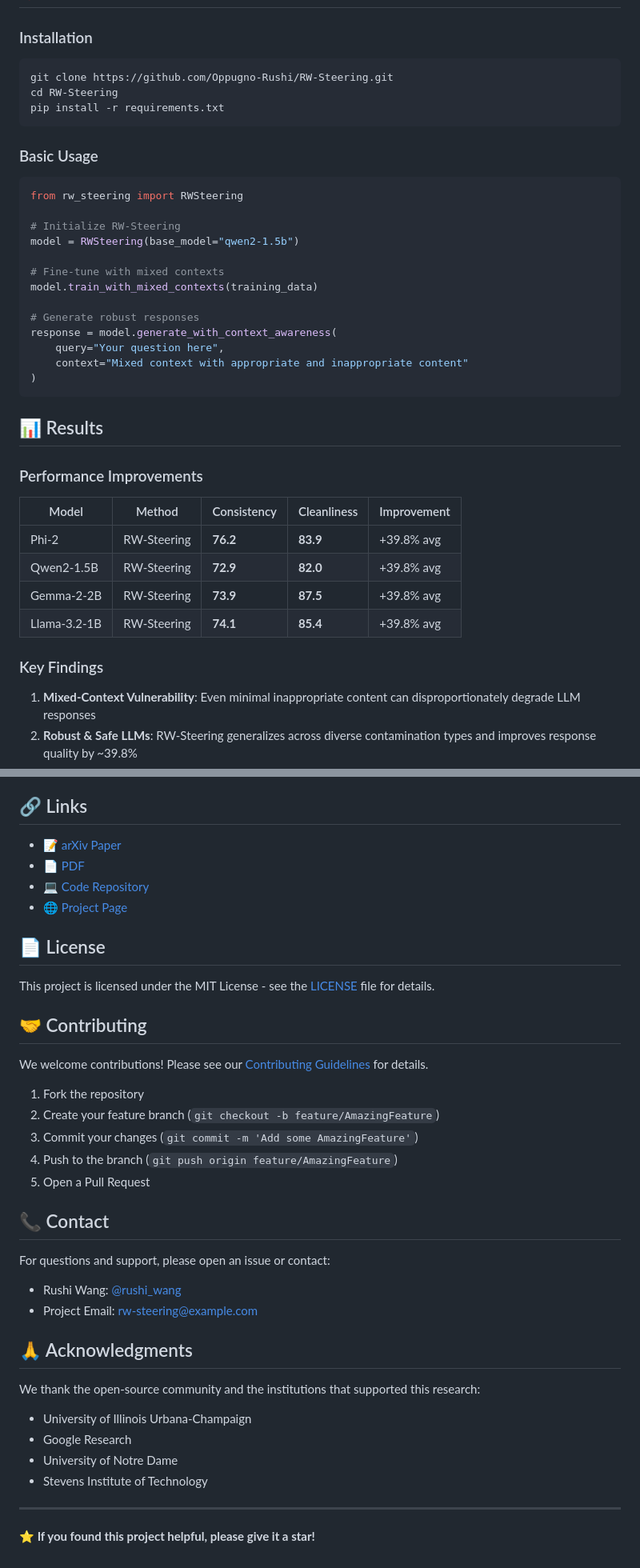
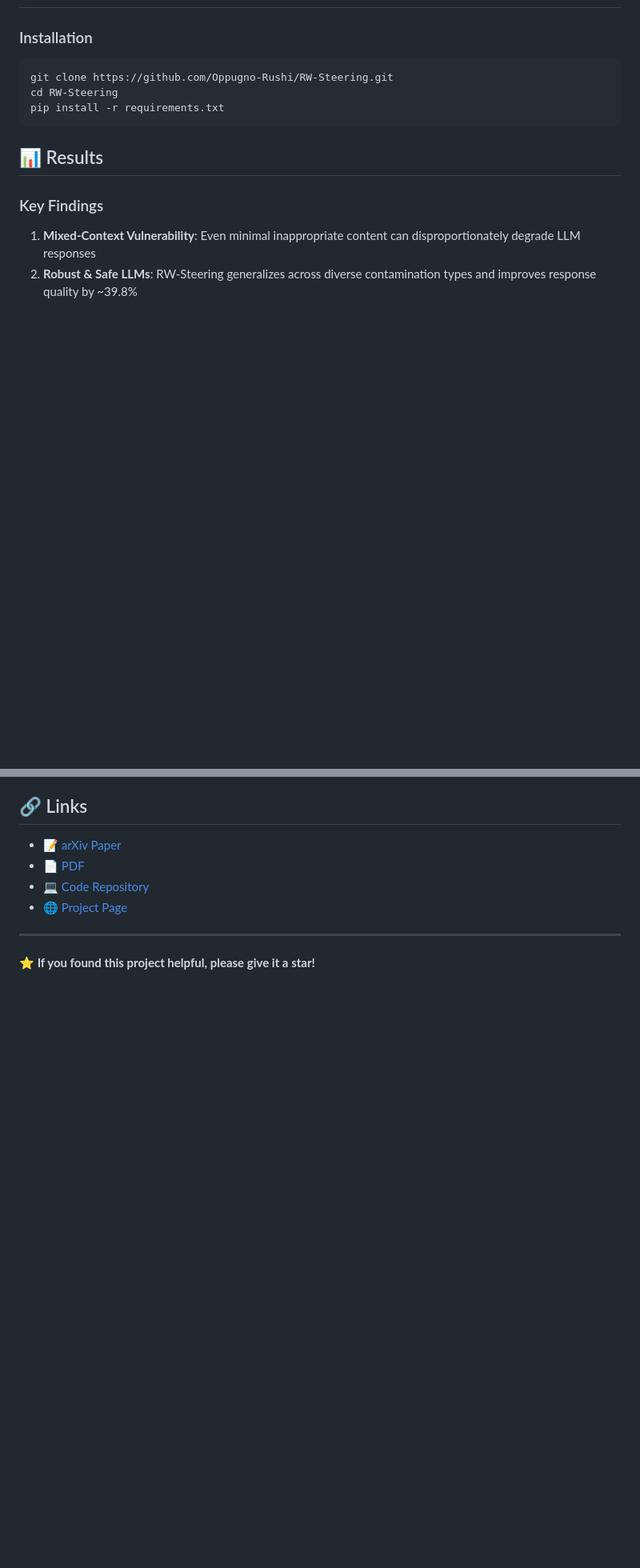
Before and after one commit to Oppugno-Rushi/rw-steering-page, a Markdown page: README.md, 2 parts joined by grey strips. Shown: that part at 80% size. Drawn GitHub-style; blank space fills up the shorter version.

````diff
--- a/README.md
+++ b/README.md
@@ -28,34 +26,7 @@ cd RW-Steering
 pip install -r requirements.txt
 ```
 
-### Basic Usage
-
-```python
-from rw_steering import RWSteering
-
-# Initialize RW-Steering
-model = RWSteering(base_model="qwen2-1.5b")
-
-# Fine-tune with mixed contexts
-model.train_with_mixed_contexts(training_data)
-
-# Generate robust responses
-response = model.generate_with_context_awareness(
-    query="Your question here",
-    context="Mixed context with appropriate and inappropriate content"
-)
-```
-
 ## 📊 Results
-
-### Performance Improvements
-
-| Model | Method | Consistency | Cleanliness | Improvement |
-|-------|--------|-------------|-------------|-------------|
-| Phi-2 | RW-Steering | **76.2** | **83.9** | +39.8% avg |
-| Qwen2-1.5B | RW-Steering | **72.9** | **82.0** | +39.8% avg |
-| Gemma-2-2B | RW-Steering | **73.9** | **87.5** | +39.8% avg |
-| Llama-3.2-1B | RW-Steering | **74.1** | **85.4** | +39.8% avg |
 
 ### Key Findings
 
@@ -161,34 +82,6 @@ If you find RW-Steering useful in your research, please cite our work:
 - [💻 Code Repository](https://github.com/Oppugno-Rushi/RW-Steering)
 - [🌐 Project Page](https://oppugno-rushi.github.io/rw-steering-page/)
 
-## 📄 License
-
-This project is licensed under the MIT License - see the [LICENSE](LICENSE) file for details.
-
-## 🤝 Contributing
-
-We welcome contributions! Please see our [Contributing Guidelines](CONTRIBUTING.md) for details.
-
-1. Fork the repository
-2. Create your feature branch (`git checkout -b feature/AmazingFeature`)
-3. Commit your changes (`git commit -m 'Add some AmazingFeature'`)
-4. Push to the branch (`git push origin feature/AmazingFeature`)
-5. Open a Pull Request
-
-## 📞 Contact
-
-For questions and support, please open an issue or contact:
-- Rushi Wang: [@rushi_wang](https://github.com/Oppugno-Rushi)
-- Project Email: rw-steering@example.com
-
-## 🙏 Acknowledgments
-
-We thank the open-source community and the institutions that supported this research:
-- University of Illinois Urbana-Champaign
-- Google Research
-- University of Notre Dame
-- Stevens Institute of Technology
-
 ---
 
 **⭐ If you found this project helpful, please give it a star!**
````
Also changed, not shown: other parts of README.md (+0 -52 lines).
